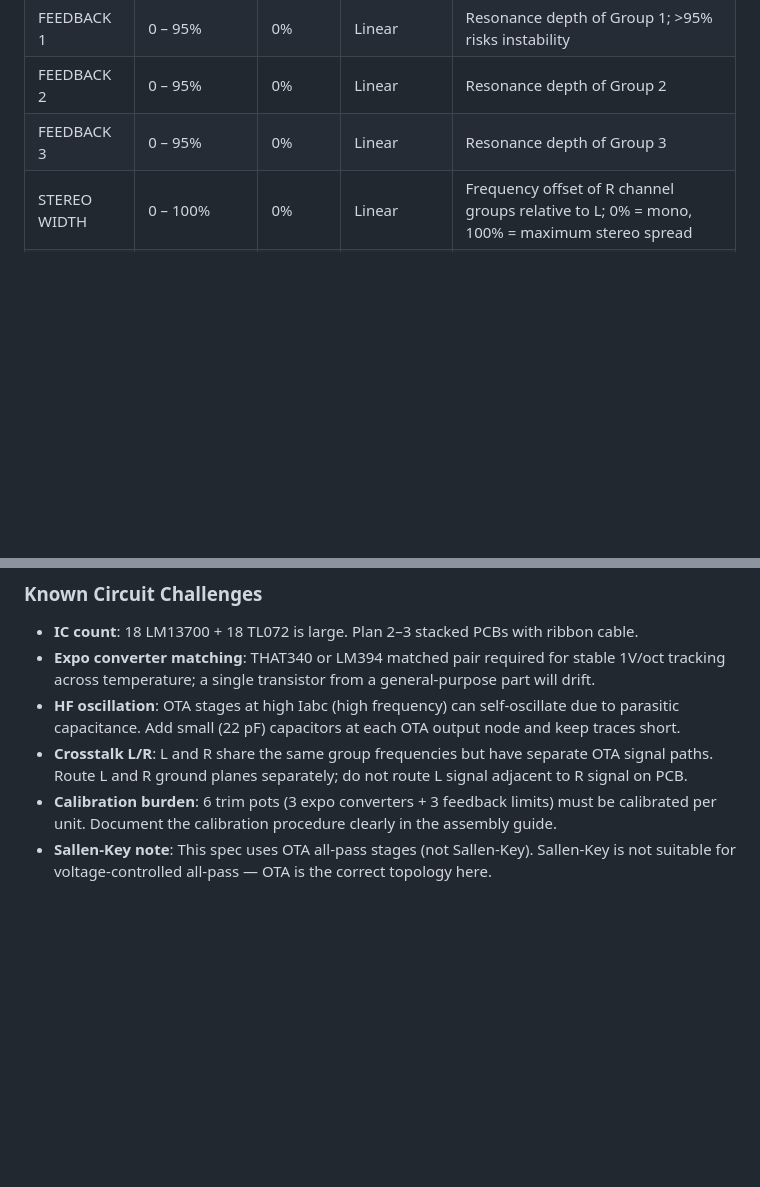
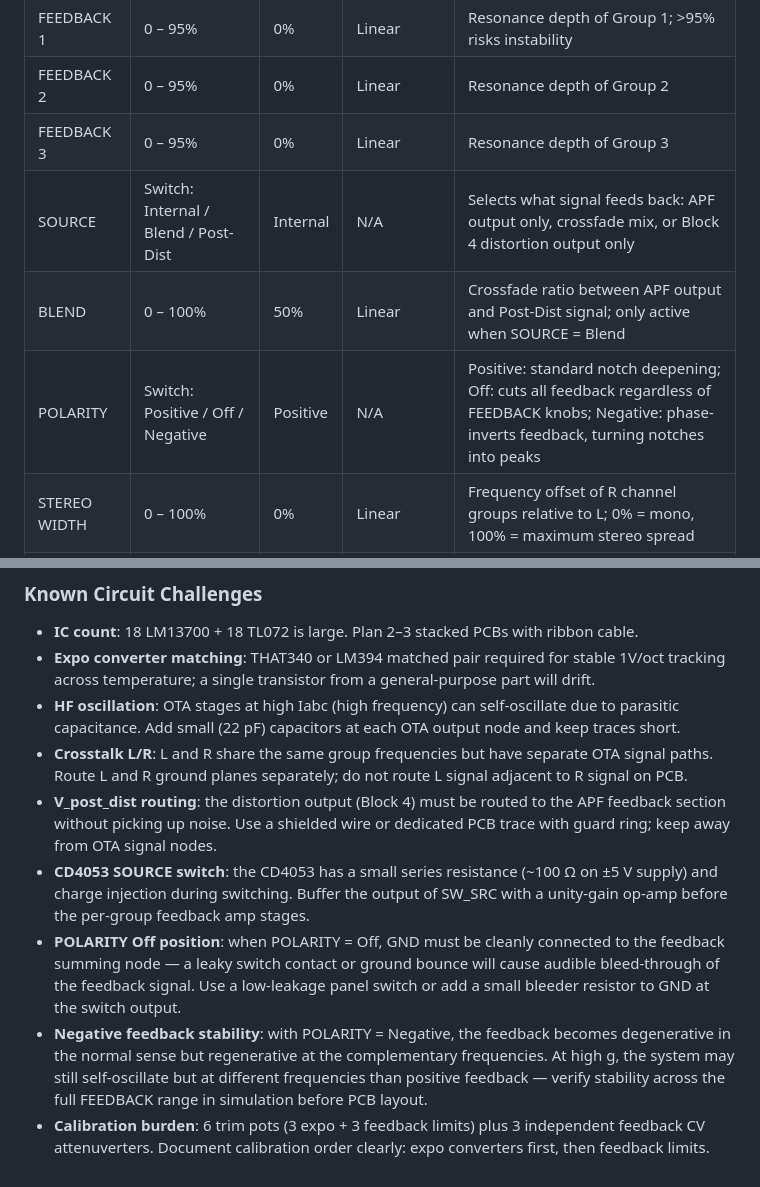
Before and after one commit to jeffmhopkins/POGO, a Markdown page: specs/block-3-apcf/spec.md, 2 parts joined by grey strips. GitHub-like rendering; blank space fills up the shorter version.

```diff
--- a/specs/block-3-apcf/spec.md
+++ b/specs/block-3-apcf/spec.md
@@ -42,6 +42,9 @@ At mid DRY/WET: classic phaser blend — notches audible but dry content preserv
 | FEEDBACK 1 | 0 – 95% | 0% | Linear | Resonance depth of Group 1; >95% risks instability |
 | FEEDBACK 2 | 0 – 95% | 0% | Linear | Resonance depth of Group 2 |
 | FEEDBACK 3 | 0 – 95% | 0% | Linear | Resonance depth of Group 3 |
+| SOURCE | Switch: Internal / Blend / Post-Dist | Internal | N/A | Selects what signal feeds back: APF output only, crossfade mix, or Block 4 distortion output only |
+| BLEND | 0 – 100% | 50% | Linear | Crossfade ratio between APF output and Post-Dist signal; only active when SOURCE = Blend |
+| POLARITY | Switch: Positive / Off / Negative | Positive | N/A | Positive: standard notch deepening; Off: cuts all feedback regardless of FEEDBACK knobs; Negative: phase-inverts feedback, turning notches into peaks |
 | STEREO WIDTH | 0 – 100% | 0% | Linear | Frequency offset of R channel groups relative to L; 0% = mono, 100% = maximum stereo spread |
 | DRY/WET | 0 – 100% | 50% | Linear | Blend from fully dry to fully wet (phase-shifted) signal |
 
@@ -290,5 +360,8 @@ A simple exponential offset applied to the R channel expo converter reference on
 - **Expo converter matching**: THAT340 or LM394 matched pair required for stable 1V/oct tracking across temperature; a single transistor from a general-purpose part will drift.
 - **HF oscillation**: OTA stages at high Iabc (high frequency) can self-oscillate due to parasitic capacitance. Add small (22 pF) capacitors at each OTA output node and keep traces short.
 - **Crosstalk L/R**: L and R share the same group frequencies but have separate OTA signal paths. Route L and R ground planes separately; do not route L signal adjacent to R signal on PCB.
-- **Calibration burden**: 6 trim pots (3 expo converters + 3 feedback limits) must be calibrated per unit. Document the calibration procedure clearly in the assembly guide.
-- **Sallen-Key note**: This spec uses OTA all-pass stages (not Sallen-Key). Sallen-Key is not suitable for voltage-controlled all-pass — OTA is the correct topology here.
+- **V_post_dist routing**: the distortion output (Block 4) must be routed to the APF feedback section without picking up noise. Use a shielded wire or dedicated PCB trace with guard ring; keep away from OTA signal nodes.
+- **CD4053 SOURCE switch**: the CD4053 has a small series resistance (~100 Ω on ±5 V supply) and charge injection during switching. Buffer the output of SW_SRC with a unity-gain op-amp before the per-group feedback amp stages.
+- **POLARITY Off position**: when POLARITY = Off, GND must be cleanly connected to the feedback summing node — a leaky switch contact or ground bounce will cause audible bleed-through of the feedback signal. Use a low-leakage panel switch or add a small bleeder resistor to GND at the switch output.
+- **Negative feedback stability**: with POLARITY = Negative, the feedback becomes degenerative in the normal sense but regenerative at the complementary frequencies. At high g, the system may still self-oscillate but at different frequencies than positive feedback — verify stability across the full FEEDBACK range in simulation before PCB layout.
+- **Calibration burden**: 6 trim pots (3 expo + 3 feedback limits) plus 3 independent feedback CV attenuverters. Document calibration order clearly: expo converters first, then feedback limits.
```
Also changed, not shown: other parts of specs/block-3-apcf/spec.md (+81 -14 lines), CLAUDE.md (+4 -1 lines), specs/mod-architecture.md (+7 -3 lines).
